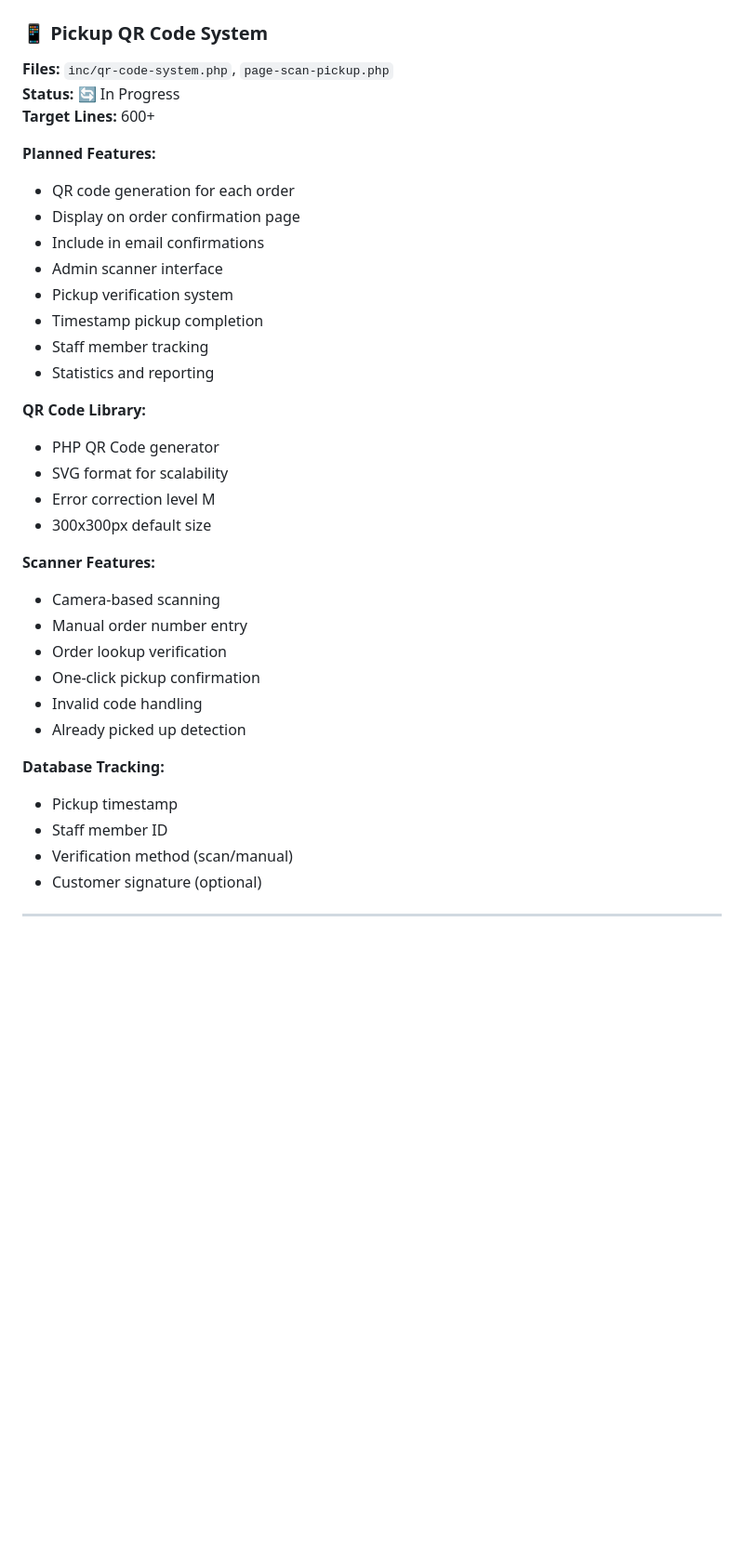
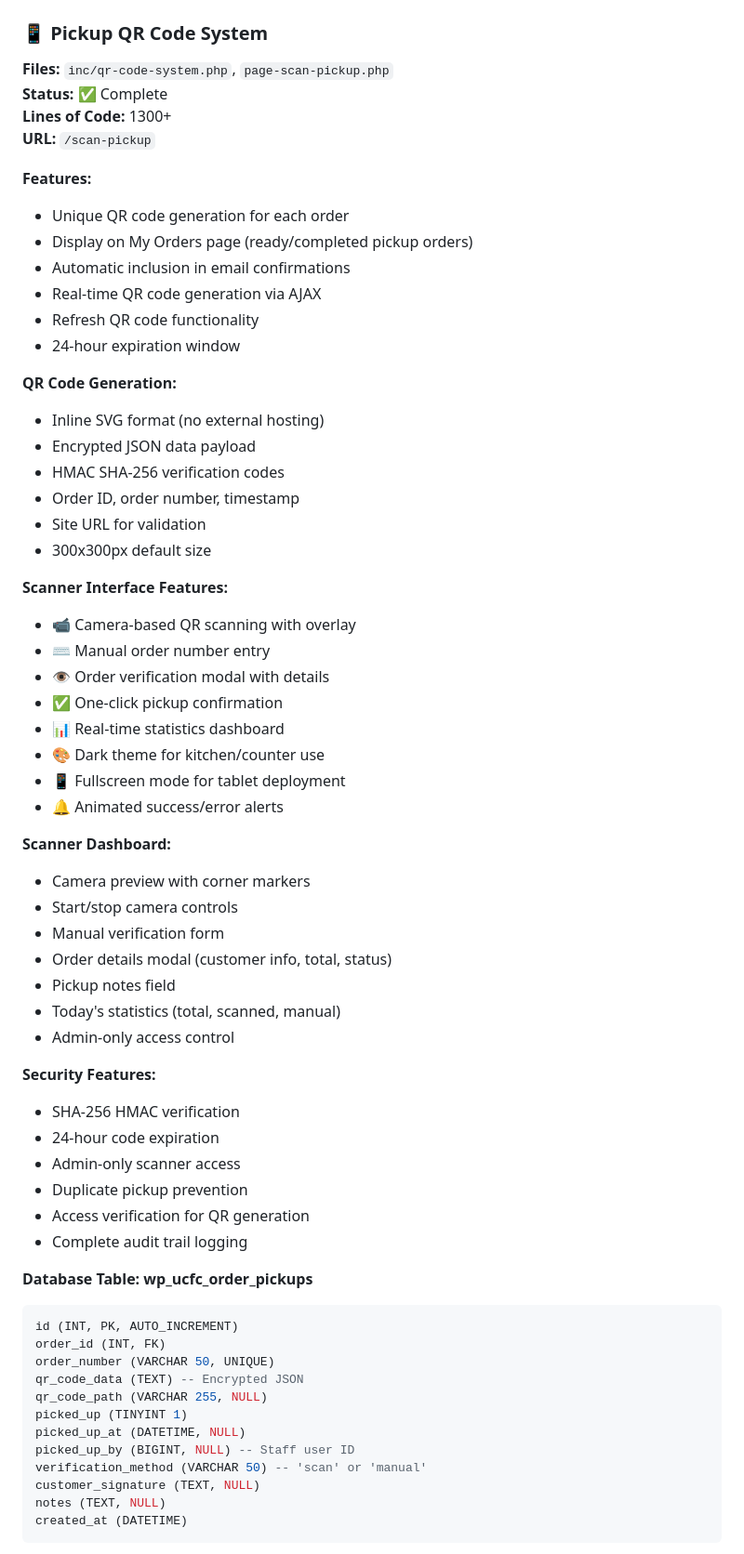
Before and after one commit to toutpoujesu-cloud/restaurant, a Markdown page: FEATURES.md, the part around one of its changes. Shown at 93% size. GitHub-like rendering; blank space fills up the shorter version.

Commit message:
📚 Update FEATURES.md - QR Code System Complete
✨ Updated Documentation:
- QR Code System status changed to Complete
- Added complete feature list (1300+ lines of code)
- Documented scanner interface capabilities
- Added security features section
- Included database schema for wp_ucfc_order_pickups
- Documented AJAX handlers and pickup flow
- Added email and My Orders integration details
- Included statistics tracking capabilities
- Updated Change Log for Version 4.0

🎉 Phase 4: 100% COMPLETE
- SMS Notifications (500+ lines)
- Browser Push Notifications (1200+ lines)
- Kitchen Display System (800+ lines)
- Enhanced Order Status Timeline (400+ lines)
- Pickup QR Code System (1300+ lines)

Total Phase 4 Code: 4200+ lines of production-ready features!

Glory to Yeshuah! All Phase 4 features documented and complete! 📖

````diff
--- a/FEATURES.md
+++ b/FEATURES.md
@@ -474,35 +474,66 @@
 
 ### 📱 Pickup QR Code System
 **Files:** `inc/qr-code-system.php`, `page-scan-pickup.php`
-**Status:** 🔄 In Progress
-**Target Lines:** 600+
+**Status:** ✅ Complete
+**Lines of Code:** 1300+
+**URL:** `/scan-pickup`
 
-**Planned Features:**
-- QR code generation for each order
-- Display on order confirmation page
-- Include in email confirmations
-- Admin scanner interface
-- Pickup verification system
-- Timestamp pickup completion
-- Staff member tracking
-- Statistics and reporting
+**Features:**
+- Unique QR code generation for each order
+- Display on My Orders page (ready/completed pickup orders)
+- Automatic inclusion in email confirmations
+- Real-time QR code generation via AJAX
+- Refresh QR code functionality
+- 24-hour expiration window
 
-**QR Code Library:**
-- PHP QR Code generator
-- SVG format for scalability
-- Error correction level M
+**QR Code Generation:**
+- Inline SVG format (no external hosting)
+- Encrypted JSON data payload
+- HMAC SHA-256 verification codes
+- Order ID, order number, timestamp
+- Site URL for validation
 - 300x300px default size
 
-**Scanner Features:**
-- Camera-based scanning
-- Manual order number entry
-- Order lookup verification
-- One-click pickup confirmation
-- Invalid code handling
-- Already picked up detection
+**Scanner Interface Features:**
+- 📹 Camera-based QR scanning with overlay
+- ⌨️ Manual order number entry
+- 👁️ Order verification modal with details
+- ✅ One-click pickup confirmation
+- 📊 Real-time statistics dashboard
+- 🎨 Dark theme for kitchen/counter use
+- 📱 Fullscreen mode for tablet deployment
+- 🔔 Animated success/error alerts
 
-**Database Tracking:**
-- Pickup timestamp
-- Staff member ID
-- Verification method (scan/manual)
-- Customer signature (optional)
+**Scanner Dashboard:**
+- Camera preview with corner markers
+- Start/stop camera controls
+- Manual verification form
+- Order details modal (customer info, total, status)
+- Pickup notes field
+- Today's statistics (total, scanned, manual)
+- Admin-only access control
+
+**Security Features:**
+- SHA-256 HMAC verification
+- 24-hour code expiration
+- Admin-only scanner access
+- Duplicate pickup prevention
+- Access verification for QR generation
+- Complete audit trail logging
+
+**Database Table: wp_ucfc_order_pickups**
+```sql
+id (INT, PK, AUTO_INCREMENT)
+order_id (INT, FK)
+order_number (VARCHAR 50, UNIQUE)
+qr_code_data (TEXT) -- Encrypted JSON
+qr_code_path (VARCHAR 255, NULL)
+picked_up (TINYINT 1)
+picked_up_at (DATETIME, NULL)
+picked_up_by (BIGINT, NULL) -- Staff user ID
+verification_method (VARCHAR 50) -- 'scan' or 'manual'
+customer_signature (TEXT, NULL)
+notes (TEXT, NULL)
+created_at (DATETIME)
+```
+
````
Also changed, not shown: other parts of FEATURES.md (+52 -6 lines).
